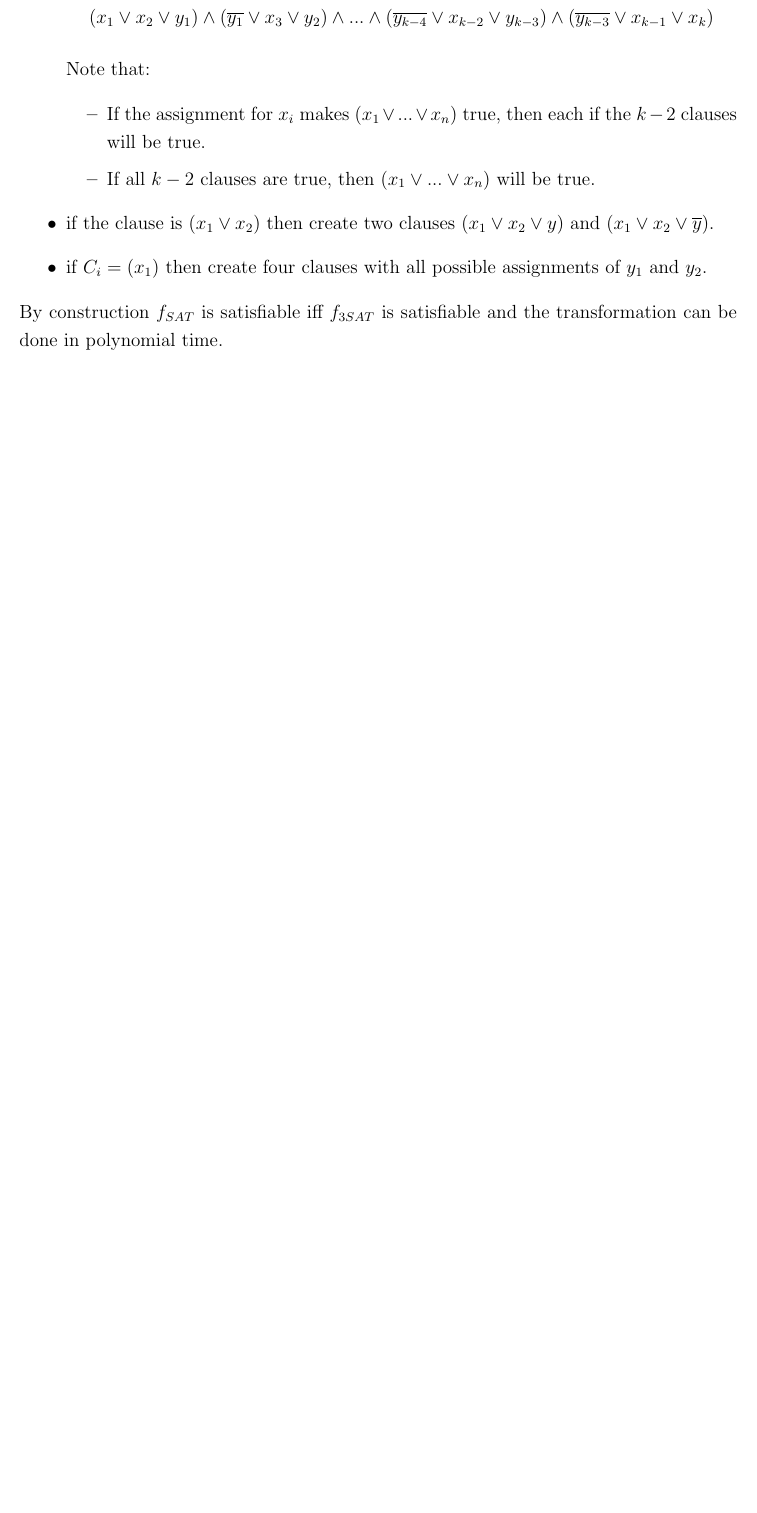
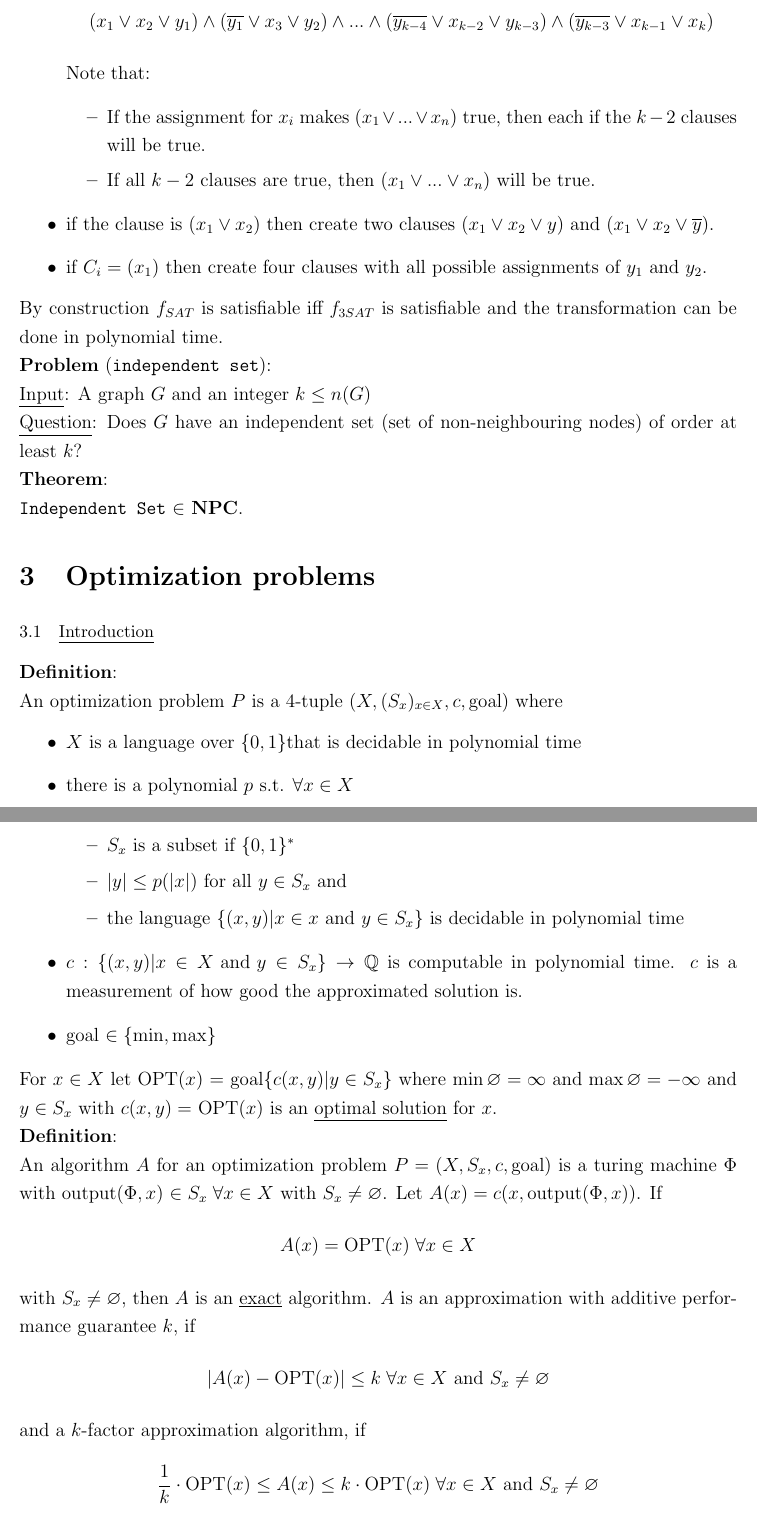
Before and after one commit to lschwartze/semester_5_summaries, a LaTeX document (Opii/Opii.tex): part of page 5 of 5 before the commit and two parts of pages 5 and 6 of 7 after it, the two joined at a grey line, cut so that both start at the same text, the shorter picture padded with empty space. Compiled offline with pdfLaTeX.

Commit message:
finish Opii for week 3

```diff
--- a/Opii/Opii.tex
+++ b/Opii/Opii.tex
@@ -7,6 +7,7 @@
 \usepackage[explicit]{titlesec}
 \usepackage{ulem}
 \usepackage[onehalfspacing]{setspace}
+\usepackage{algpseudocode}
 
 \titleformat{\subsection}
 {\small}{\thesubsection}{1em}{\uline{#1}}
@@ -81,4 +82,24 @@
 	\item if the clause is $(x_1\lor x_2)$ then create two clauses $(x_1 \lor x_2 \lor y)$ and $(x_1 \lor x_2 \lor \overline{y})$.
 	\item if $C_i = (x_1)$ then create four clauses with all possible assignments of $y_1$ and $y_2$.
 	\end{itemize}
-	By construction $f_{SAT}$ is satisfiable iff $f_{3SAT}$ is satisfiable and the transformation can be done in polynomial time.
+	By construction $f_{SAT}$ is satisfiable iff $f_{3SAT}$ is satisfiable and the transformation can be done in polynomial time.\\
+	\textbf{Problem} (\texttt{independent set}):\\
+	\underline{Input}: A graph $G$ and an integer $k \leq n(G)$\\
+	\underline{Question}: Does $G$ have an independent set (set of non-neighbouring nodes) of order at least $k$?\\
+	\textbf{Theorem}:\\
+	\texttt{Independent Set} $\in$ \textbf{NPC}.
+	\section{Optimization problems}
+	\subsection{Introduction}
+	\textbf{Definition}:\\
+	An optimization problem $P$ is a 4-tuple $(X, (S_x)_{x\in X}, c, \text{goal})$ where \begin{itemize}
+		\item $X$ is a language over $\{0,1\}$that is decidable in polynomial time\item there is a polynomial $p$ s.t. $\forall x \in X$ \begin{itemize}
+			\item $S_x$ is a subset if $\{0,1\}^*$
+			\item $\left|y\right| \leq p(\left|x\right|)$ for all $y\in S_x$ and
+			\item the language $\{(x,y)| x \in x \text{ and } y\in S_x\}$ is decidable in polynomial time
+		\end{itemize}
+	\item $c: \{(x,y)|x \in X \text{ and } y \in S_x\} \to \mathbb{Q}$ is computable in polynomial time. $c$ is a measurement of how good the approximated solution is.
+	\item goal $\in \{\min, \max\}$
+	\end{itemize}
+	For $x \in X$ let OPT($x$) = goal$\{c(x,y)|y\in S_x\}$ where $\min \varnothing = \infty$ and $\max \varnothing = -\infty$ and $y \in S_x$ with $c(x,y) =$ OPT($x$) is an \underline{optimal solution} for $x$.\\
+	\textbf{Definition}:\\
+	An algorithm $A$ for an optimization problem $P=(X,S_x,c,\text{goal})$ is a turing machine $\Phi$ with output($\Phi, x$) $\in S_x \; \forall x \in X$ with $S_x \neq \varnothing$. Let $A(x) = c(x,\text{output}(\Phi,x))$. If \[A(x) = \text{OPT}(x) \; \forall x \in X\] with $S_x \neq \varnothing$, then $A$ is an \underline{exact} algorithm. $A$ is an approximation with additive performance guarantee $k$, if \[\left|A(x) - \text{OPT}(x)\right| \leq k \; \forall x \in X \text{ and } S_x \neq \varnothing\] and a $k$-factor approximation algorithm, if \[\frac{1}{k}\cdot \text{OPT}(x) \leq A(x) \leq k\cdot\text{OPT}(x) \; \forall x \in X \text{ and } S_x \neq \varnothing\]
@@ -84,0 +112 @@
+	\newpage
```
Also changed, not shown: Opii/Opii.tex (15 more changed lines).
